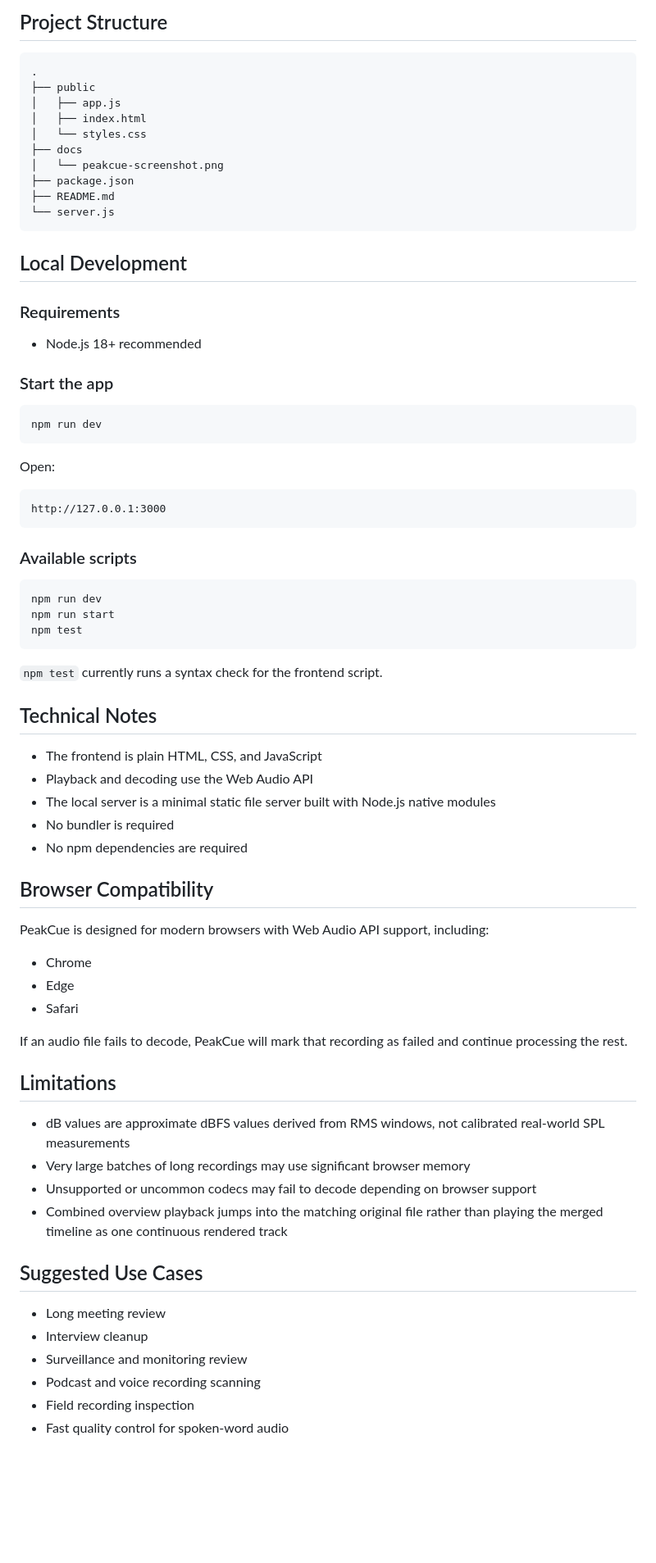
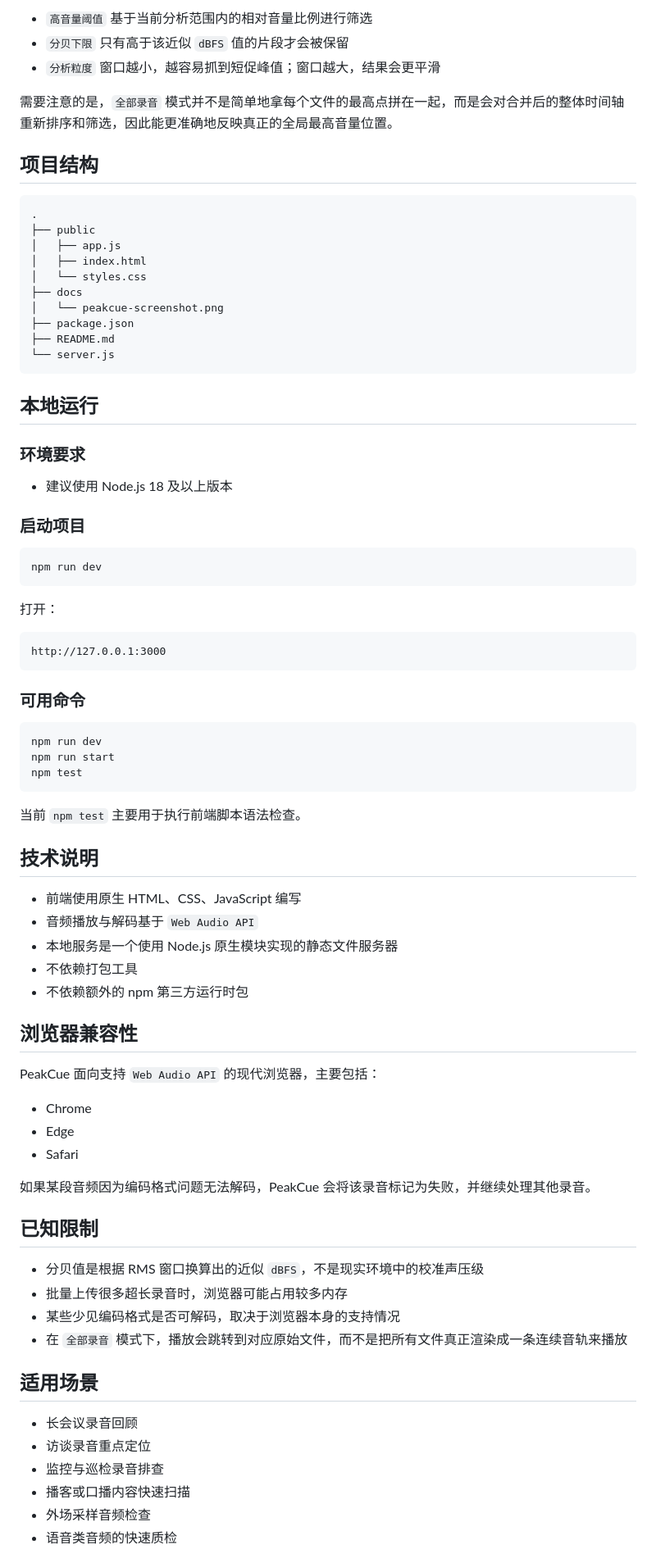
Before and after one commit to Weifeng2019/PeakCue, a Markdown page: README.md, the part around one of its changes. Shown at 82% size. Drawn GitHub-style; blank space fills up the shorter version.

Commit message:
docs: translate README to Chinese

````diff
--- a/README.md
+++ b/README.md
@@ -130,5 +129,14 @@ Combined overview mode does not simply merge the top peak from each file. It rec
 
-## Project Structure
+- `高音量阈值`
+  基于当前分析范围内的相对音量比例进行筛选
+- `分贝下限`
+  只有高于该近似 `dBFS` 值的片段才会被保留
+- `分析粒度`
+  窗口越小，越容易抓到短促峰值；窗口越大，结果会更平滑
+
+需要注意的是，`全部录音` 模式并不是简单地拿每个文件的最高点拼在一起，而是会对合并后的整体时间轴重新排序和筛选，因此能更准确地反映真正的全局最高音量位置。
+
+## 项目结构
 
 ```text
 .
@@ -143,25 +151,25 @@ Combined overview mode does not simply merge the top peak from each file. It rec
 └── server.js
 ```
 
-## Local Development
+## 本地运行
 
-### Requirements
+### 环境要求
 
-- Node.js 18+ recommended
+- 建议使用 Node.js 18 及以上版本
 
-### Start the app
+### 启动项目
 
 ```bash
 npm run dev
 ```
 
-Open:
+打开：
 
 ```text
 http://127.0.0.1:3000
 ```
 
-### Available scripts
+### 可用命令
 
 ```bash
 npm run dev
@@ -169,39 +177,39 @@ npm run start
 npm test
 ```
 
-`npm test` currently runs a syntax check for the frontend script.
+当前 `npm test` 主要用于执行前端脚本语法检查。
 
-## Technical Notes
+## 技术说明
 
-- The frontend is plain HTML, CSS, and JavaScript
-- Playback and decoding use the Web Audio API
-- The local server is a minimal static file server built with Node.js native modules
-- No bundler is required
-- No npm dependencies are required
+- 前端使用原生 HTML、CSS、JavaScript 编写
+- 音频播放与解码基于 `Web Audio API`
+- 本地服务是一个使用 Node.js 原生模块实现的静态文件服务器
+- 不依赖打包工具
+- 不依赖额外的 npm 第三方运行时包
 
-## Browser Compatibility
+## 浏览器兼容性
 
-PeakCue is designed for modern browsers with Web Audio API support, including:
+PeakCue 面向支持 `Web Audio API` 的现代浏览器，主要包括：
 
 - Chrome
 - Edge
 - Safari
 
-If an audio file fails to decode, PeakCue will mark that recording as failed and continue processing the rest.
+如果某段音频因为编码格式问题无法解码，PeakCue 会将该录音标记为失败，并继续处理其他录音。
 
-## Limitations
+## 已知限制
 
-- dB values are approximate dBFS values derived from RMS windows, not calibrated real-world SPL measurements
-- Very large batches of long recordings may use significant browser memory
-- Unsupported or uncommon codecs may fail to decode depending on browser support
-- Combined overview playback jumps into the matching original file rather than playing the merged timeline as one continuous rendered track
+- 分贝值是根据 RMS 窗口换算出的近似 `dBFS`，不是现实环境中的校准声压级
+- 批量上传很多超长录音时，浏览器可能占用较多内存
+- 某些少见编码格式是否可解码，取决于浏览器本身的支持情况
+- 在 `全部录音` 模式下，播放会跳转到对应原始文件，而不是把所有文件真正渲染成一条连续音轨来播放
 
-## Suggested Use Cases
+## 适用场景
 
-- Long meeting review
-- Interview cleanup
-- Surveillance and monitoring review
-- Podcast and voice recording scanning
-- Field recording inspection
-- Fast quality control for spoken-word audio
+- 长会议录音回顾
+- 访谈录音重点定位
+- 监控与巡检录音排查
+- 播客或口播内容快速扫描
+- 外场采样音频检查
+- 语音类音频的快速质检
 
````
Also changed, not shown: other parts of README.md (+96 -97 lines).
